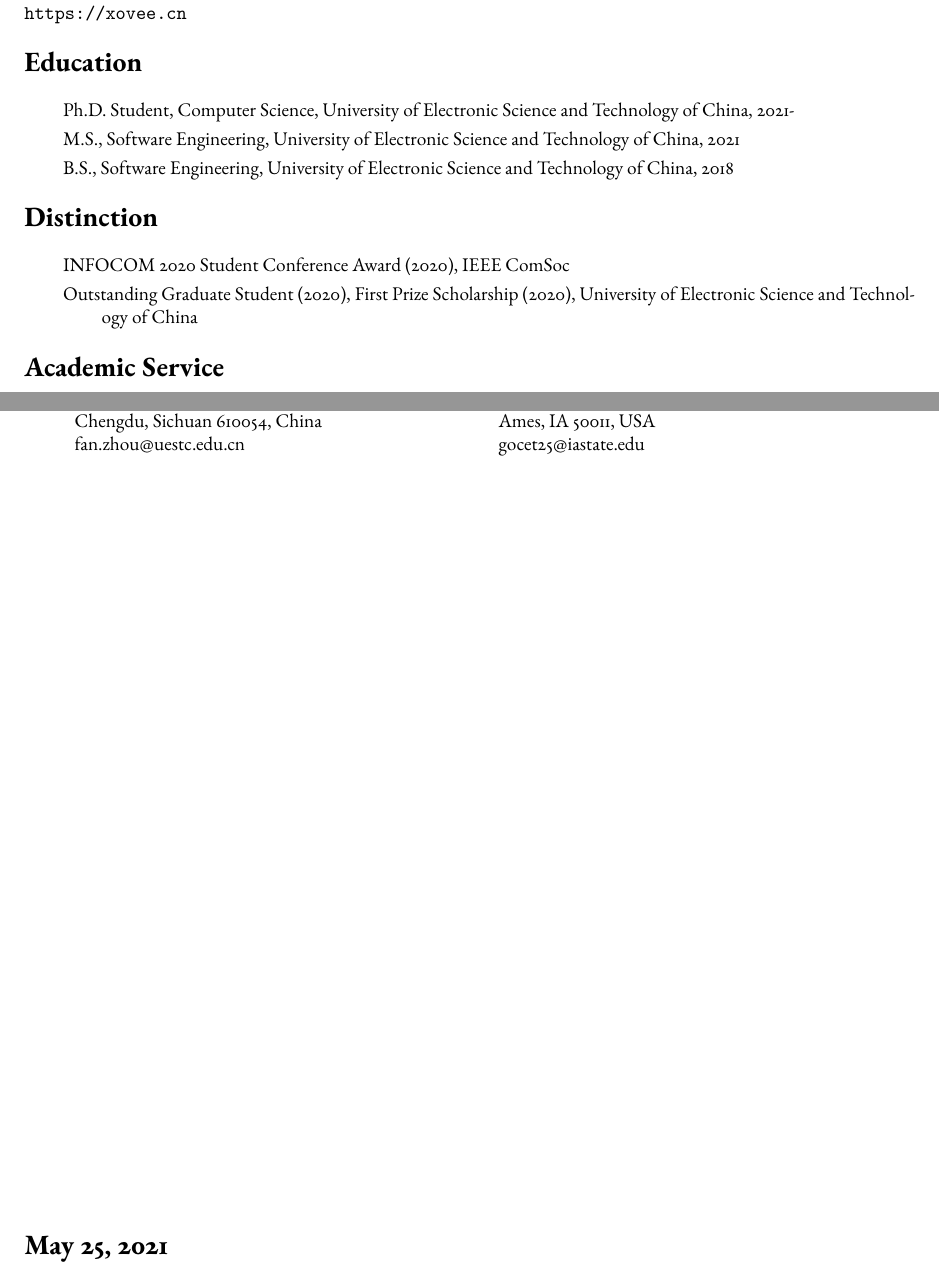
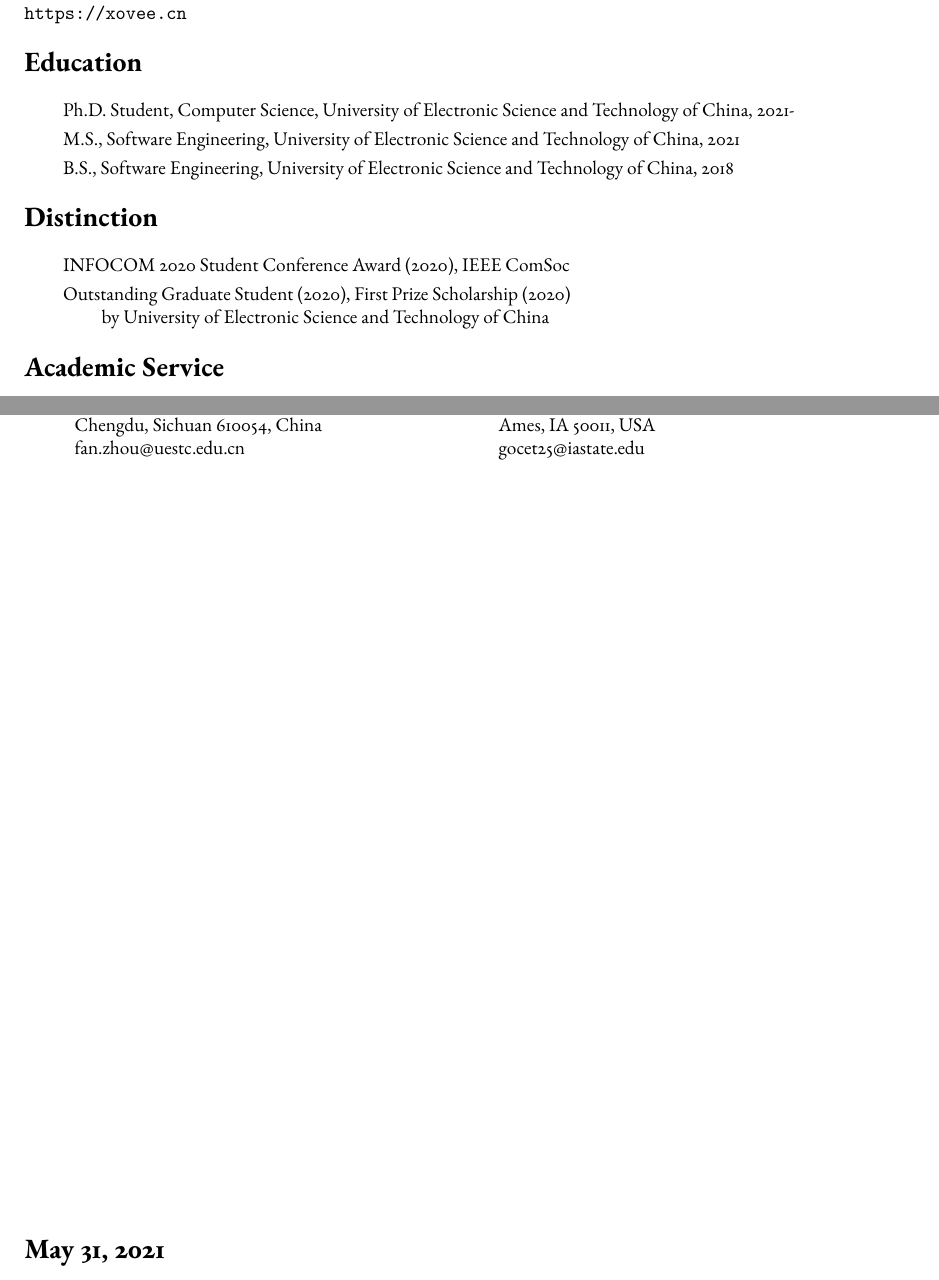
Before and after one commit to shmizhang/xovee.github.io, a LaTeX CV (archive/cv-build/cv.tex, which reads archive/cv-build/distinction.tex): two parts of pages 1 and 3 of 3, joined at a grey line, cut so that both start at the same text. Compiled offline with pdfLaTeX; a missing font is replaced by an installed copy or a similar font.

Commit message:
little modify of my cv

```diff
--- a/archive/cv-build/cv.tex
+++ b/archive/cv-build/cv.tex
@@ -132,6 +132,6 @@ Basic Esperanto
 \end{tabular}
 
 \vfill
-\section*{May 25, 2021}
+\section*{May 31, 2021}
 
 \end{document}
--- a/archive/cv-build/distinction.tex
+++ b/archive/cv-build/distinction.tex
@@ -5,4 +5,5 @@
 
 INFOCOM 2020 Student Conference Award (2020), IEEE ComSoc
 
-\hangindent=4em Outstanding Graduate Student (2020), First Prize Scholarship (2020), University of Electronic Science and Technology of China
+\hangindent=4em Outstanding Graduate Student (2020), First Prize Scholarship (2020)
+\newline by University of Electronic Science and Technology of China
```
Also changed, not shown: archive/cv-build/cv.pdf.
